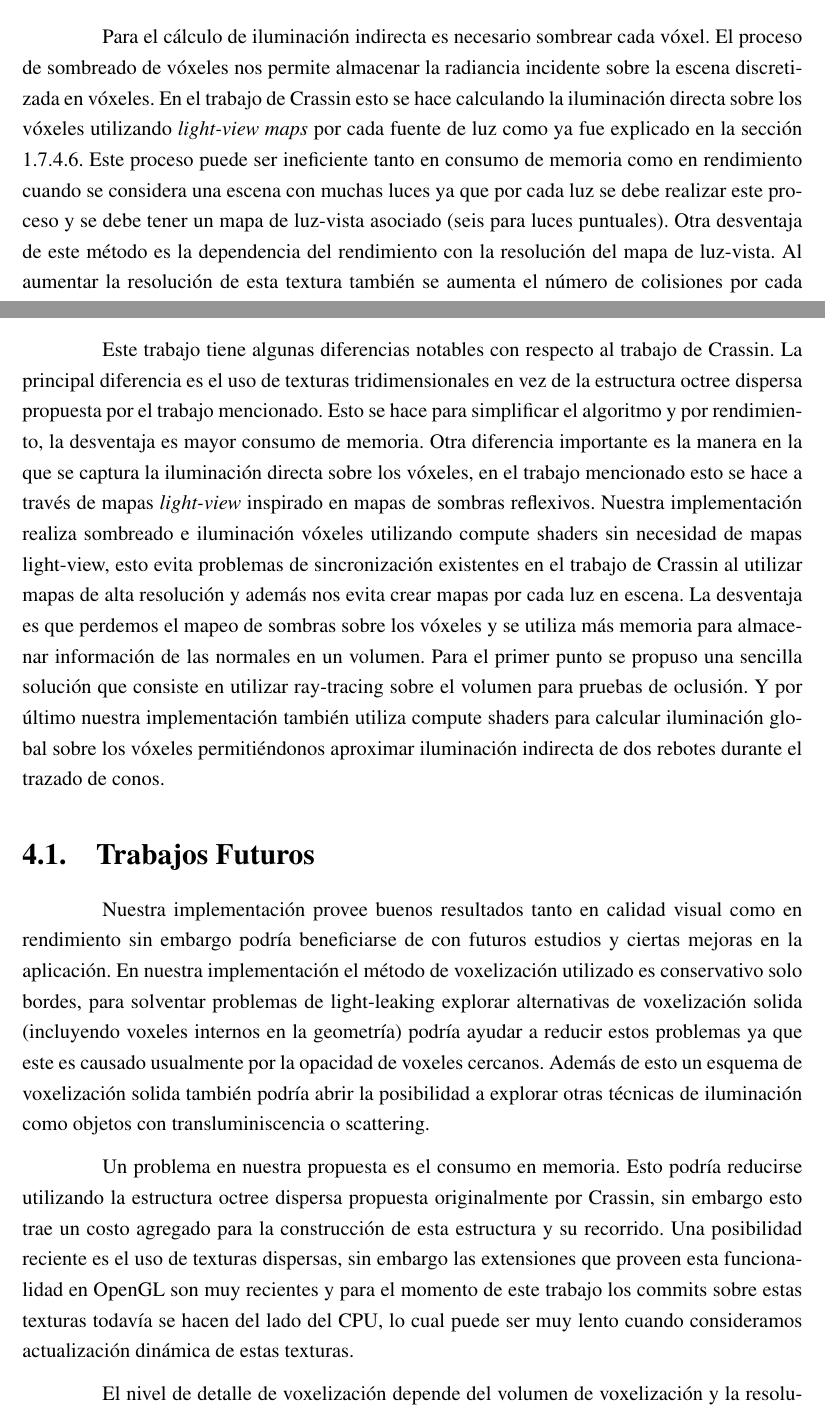
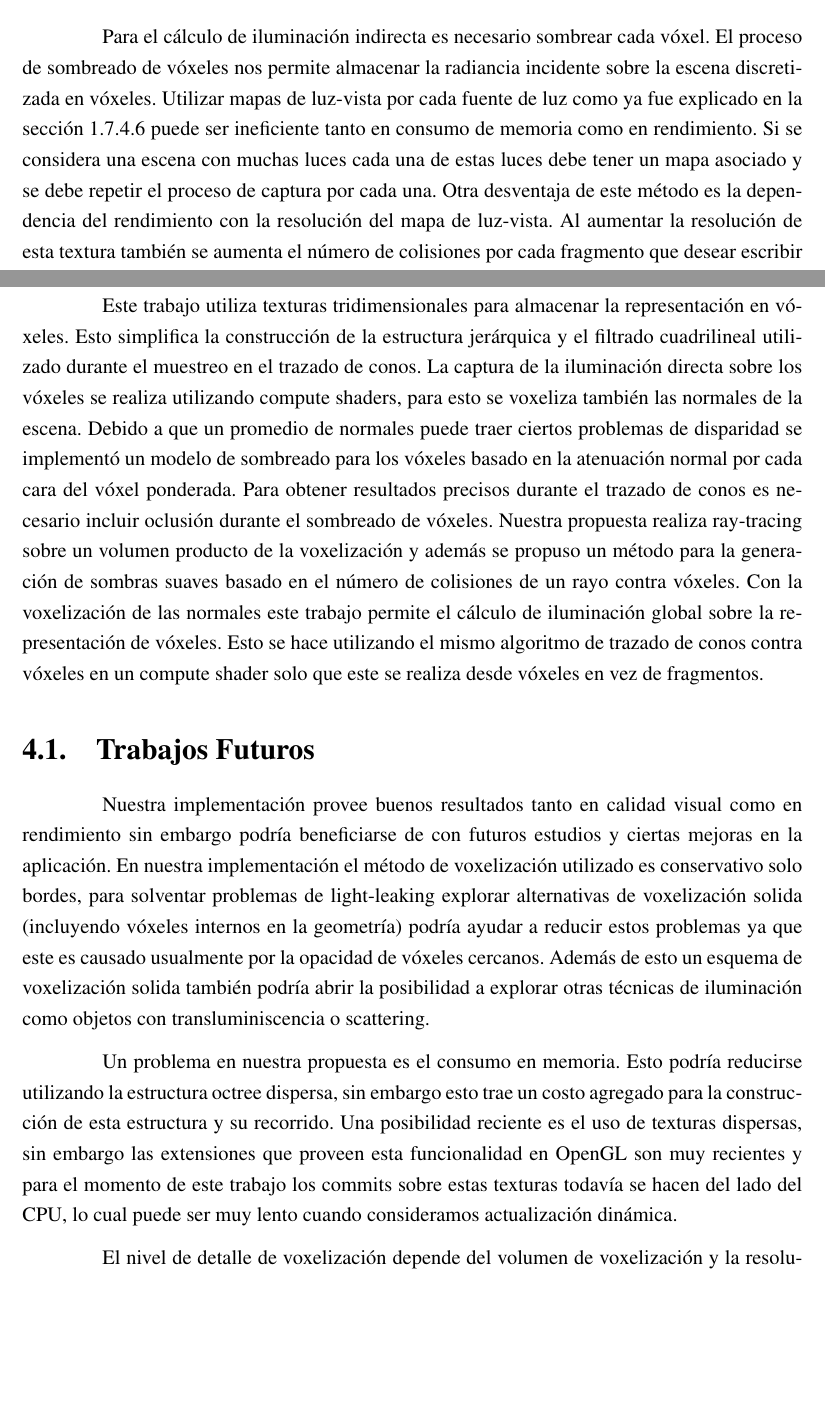
Before and after one commit to jose-villegas/ThesisDocument, a LaTeX thesis (main.tex, which reads chapters/conclusion/conclusion.tex, chapters/proposal/content/voxel_shading.tex): two parts of pages 38 and 83 of 88, joined at a grey line, cut so that both start at the same text, the shorter picture padded with empty space. Compiled offline with pdfLaTeX.

Commit message:
some corrections

```diff
--- a/chapters/conclusion/conclusion.tex
+++ b/chapters/conclusion/conclusion.tex
@@ -4,15 +4,17 @@ En este trabajo hemos estudiado distintos algoritmos para el cálculo de ilumina
 
 Nuestra implementación provee de manera efectiva una aproximación para la iluminación indirecta de uno y dos rebotes de luz. Esta implementación comprende distintos fenómenos de iluminación como reflexión difusa, reflexión especular, oclusión ambiental, sombras suaves, sombras indirectas, mezclado de colores y materiales emisivos. A pesar de esto algunos defectos son de esperar al tratarse de aproximaciones. Los mayores problemas visuales surgen por discontinuidad entre vóxeles. Es posible obtener valores erróneos por distintas causas como longitud de marcha o errores de voxelización, esto usualmente ocasiona \emph{light leaking} o escape de luz en algunas partes ciertas escenas. Otro problema notable es la aparición de \emph{color banding} o bandas de colores sobre reflexiones especulares finas, esto es un error de muestreo sobre los vóxeles el cual puede solucionarse disminuyendo la longitud de marcha del cono, sin embargo esto implica un alto costo en rendimiento.
 
-Este trabajo tiene algunas diferencias notables con respecto al trabajo de Crassin. La principal diferencia es el uso de texturas tridimensionales en vez de la estructura octree dispersa propuesta por el trabajo mencionado. Esto se hace para simplificar el algoritmo y por rendimiento, la desventaja es mayor consumo de memoria. Otra diferencia importante es la manera en la que se captura la iluminación directa sobre los vóxeles, en el trabajo mencionado esto se hace a través de mapas \emph{light-view} inspirado en \acl{RSM}. Nuestra implementación realiza sombreado e iluminación vóxeles utilizando compute shaders sin necesidad de mapas light-view, esto evita problemas de sincronización existentes en el trabajo de Crassin al utilizar mapas de alta resolución y además nos evita crear mapas por cada luz en escena. La desventaja es que perdemos el mapeo de sombras sobre los vóxeles y se utiliza más memoria para almacenar información de las normales en un volumen. Para el primer punto se propuso una sencilla solución que consiste en utilizar ray-tracing sobre el volumen para pruebas de oclusión. Y por último nuestra implementación también utiliza compute shaders para calcular iluminación global sobre los vóxeles permitiéndonos aproximar iluminación indirecta de dos rebotes durante el trazado de conos.
+%Este trabajo tiene algunas diferencias notables con respecto al trabajo de Crassin. La principal diferencia es el uso de texturas tridimensionales en vez de la estructura octree dispersa propuesta por el trabajo mencionado. Esto se hace para simplificar el algoritmo y por rendimiento, la desventaja es mayor consumo de memoria. Otra diferencia importante es la manera en la que se captura la iluminación directa sobre los vóxeles, en el trabajo mencionado esto se hace a través de mapas \emph{light-view} inspirado en \acl{RSM}. Nuestra implementación realiza sombreado e iluminación vóxeles utilizando compute shaders sin necesidad de mapas light-view, esto evita problemas de sincronización existentes en el trabajo de Crassin al utilizar mapas de alta resolución y además nos evita crear mapas por cada luz en escena. La desventaja es que perdemos el mapeo de sombras sobre los vóxeles y se utiliza más memoria para almacenar información de las normales en un volumen. Para el primer punto se propuso una sencilla solución que consiste en utilizar ray-tracing sobre el volumen para pruebas de oclusión. Y por último nuestra implementación también utiliza compute shaders para calcular iluminación global sobre los vóxeles permitiéndonos aproximar iluminación indirecta de dos rebotes durante el trazado de conos.
+
+Este trabajo utiliza texturas tridimensionales para almacenar la representación en vóxeles. Esto simplifica la construcción de la estructura jerárquica y el filtrado cuadrilineal utilizado durante el muestreo en el trazado de conos. La captura de la iluminación directa sobre los vóxeles se realiza utilizando compute shaders, para esto se voxeliza también las normales de la escena. Debido a que un promedio de normales puede traer ciertos problemas de disparidad se implementó un modelo de sombreado para los vóxeles basado en la atenuación normal por cada cara del vóxel ponderada. Para obtener resultados precisos durante el trazado de conos es necesario incluir oclusión durante el sombreado de vóxeles. Nuestra propuesta realiza ray-tracing sobre un volumen producto de la voxelización y además se propuso un método para la generación de sombras suaves basado en el número de colisiones de un rayo contra vóxeles. Con la voxelización de las normales este trabajo permite el cálculo de iluminación global sobre la representación de vóxeles. Esto se hace utilizando el mismo algoritmo de trazado de conos contra vóxeles en un compute shader solo que este se realiza desde vóxeles en vez de fragmentos.
 
 \section{Trabajos Futuros} % (fold)
 \label{sec:trabajos_futuros}
-Nuestra implementación provee buenos resultados tanto en calidad visual como en rendimiento sin embargo podría beneficiarse de con futuros estudios y ciertas mejoras en la aplicación. En nuestra implementación el método de voxelización utilizado es conservativo solo bordes, para solventar problemas de light-leaking explorar alternativas de voxelización solida (incluyendo voxeles internos en la geometría) podría ayudar a reducir estos problemas ya que este es causado usualmente por la opacidad de voxeles cercanos. Además de esto un esquema de voxelización solida también podría abrir la posibilidad a explorar otras técnicas de iluminación como objetos con transluminiscencia o scattering.
+Nuestra implementación provee buenos resultados tanto en calidad visual como en rendimiento sin embargo podría beneficiarse de con futuros estudios y ciertas mejoras en la aplicación. En nuestra implementación el método de voxelización utilizado es conservativo solo bordes, para solventar problemas de light-leaking explorar alternativas de voxelización solida (incluyendo vóxeles internos en la geometría) podría ayudar a reducir estos problemas ya que este es causado usualmente por la opacidad de vóxeles cercanos. Además de esto un esquema de voxelización solida también podría abrir la posibilidad a explorar otras técnicas de iluminación como objetos con transluminiscencia o scattering.
 
-Un problema en nuestra propuesta es el consumo en memoria. Esto podría reducirse utilizando la estructura octree dispersa propuesta originalmente por Crassin, sin embargo esto trae un costo agregado para la construcción de esta estructura y su recorrido. Una posibilidad reciente es el uso de texturas dispersas, sin embargo las extensiones que proveen esta funcionalidad en OpenGL son muy recientes y para el momento de este trabajo los commits sobre estas texturas todavía se hacen del lado del CPU, lo cual puede ser muy lento cuando consideramos actualización dinámica de estas texturas.
+Un problema en nuestra propuesta es el consumo en memoria. Esto podría reducirse utilizando la estructura octree dispersa, sin embargo esto trae un costo agregado para la construcción de esta estructura y su recorrido. Una posibilidad reciente es el uso de texturas dispersas, sin embargo las extensiones que proveen esta funcionalidad en OpenGL son muy recientes y para el momento de este trabajo los commits sobre estas texturas todavía se hacen del lado del CPU, lo cual puede ser muy lento cuando consideramos actualización dinámica.
 
-El nivel de detalle de voxelización depende del volumen de voxelización y la resolución de la cuadrícula de voxeles. Usualmente la información más relevante al usuario se encuentra cercana al observador. Esta cualidad se podría explotar para realizar voxelización por distintas cuadrículas donde las cuadrículas cercanas al observador proveen mayor nivel de detalle para la representación en vóxeles. Esto permitiría manejar escenas de gran escala con mayor facilidad. Existen ya algunos recursos relacionados a esto como volúmenes de voxeles en cascada \cite{McLaren:2015:TCL:2775280.2792546}.
+El nivel de detalle de voxelización depende del volumen de voxelización y la resolución de la cuadrícula de vóxeles. Usualmente la información más relevante al usuario se encuentra cercana al observador. Esta cualidad se podría explotar para realizar voxelización por distintas cuadrículas donde las cuadrículas cercanas al observador proveen mayor nivel de detalle para la representación en vóxeles. Esto permitiría manejar escenas de gran escala con mayor facilidad. Existen ya algunos recursos relacionados a esto como volúmenes de vóxeles en cascada \cite{McLaren:2015:TCL:2775280.2792546}.
 
-El trazado de conos puede ser acelerado utilizando variadas técnicas para reducir el número de pixeles a muestrear. Una técnica sencilla es realizar el cálculo de iluminación indirecta en un paso a parte a menor resolución y luego integrar este resultado como un pos-proceso. Esto puede hacer que se pierda precisión especialmente en los bordes de la geometría en escena. Para estos casos se puede utilizar algún algoritmo de detección de bordes y realizar el trazado de conos a resolución completa en estos pixeles. Los problemas de color banding en la reflexión especular pueden ser solventados utilizando \emph{dithering} sobre la reflexión especular resultante en este pos-proceso.
+El trazado de conos puede ser acelerado utilizando variadas técnicas para reducir el número de pixeles a muestrear. Una técnica sencilla es realizar el cálculo de iluminación indirecta en un paso a parte a menor resolución y luego integrar este resultado como un pos-proceso. Esto puede hacer que se pierda precisión especialmente en los bordes de la geometría en escena. Para estos casos se puede utilizar algún algoritmo de detección de bordes y realizar el trazado de conos a resolución completa en estos pixeles. Los problemas de color banding en la reflexión especular pueden ser solventados de manera más eficiente utilizando \emph{dithering} sobre la reflexión especular resultante en este pos-proceso.
 % section trabajos_futuros (end)
--- a/chapters/proposal/content/voxel_shading.tex
+++ b/chapters/proposal/content/voxel_shading.tex
@@ -1,6 +1,6 @@
 \section{Sombreado de Vóxeles} % (fold)
 \label{sec:sombreado_de_voxeles}
-Para el cálculo de iluminación indirecta es necesario sombrear cada vóxel. El proceso de sombreado de vóxeles nos permite almacenar la radiancia incidente sobre la escena discretizada en vóxeles. En el trabajo de Crassin esto se hace calculando la iluminación directa sobre los vóxeles utilizando \emph{light-view maps} por cada fuente de luz como ya fue explicado en la sección \ref{subsub:voxel_capture}. Este proceso puede ser ineficiente tanto en consumo de memoria como en rendimiento cuando se considera una escena con muchas luces ya que por cada luz se debe realizar este proceso y se debe tener un mapa de luz-vista asociado (seis para luces puntuales). Otra desventaja de este método es la dependencia del rendimiento con la resolución del mapa de luz-vista. Al aumentar la resolución de esta textura también se aumenta el número de colisiones por cada fragmento que desear escribir sobre un mismo vóxel.
+Para el cálculo de iluminación indirecta es necesario sombrear cada vóxel. El proceso de sombreado de vóxeles nos permite almacenar la radiancia incidente sobre la escena discretizada en vóxeles. Utilizar mapas de luz-vista por cada fuente de luz como ya fue explicado en la sección \ref{subsub:voxel_capture} puede ser ineficiente tanto en consumo de memoria como en rendimiento. Si se considera una escena con muchas luces cada una de estas luces debe tener un mapa asociado y se debe repetir el proceso de captura por cada una. Otra desventaja de este método es la dependencia del rendimiento con la resolución del mapa de luz-vista. Al aumentar la resolución de esta textura también se aumenta el número de colisiones por cada fragmento que desear escribir sobre un mismo vóxel.
 
 Nuestra implementación utiliza \emph{compute shaders} o el procesador de computo en la \ac{GPU} para el sombreado difuso de cada vóxel. Para calcular el término difuso sobre un fragmento utilizando la \ac{BRDF} de Lambert (ecuación \ref{eq:lambert}) necesitamos saber el valor de $\rho_{d}$ el cual ya es almacenado en nuestro volumen albedo. Esta constante luego debe ser multiplicada por el $\cos(N_{x}, \Psi)$ o atenuación normal. Por esto también se crea un volumen de normales. El vector $\Psi$ se obtiene a partir la dirección de cada fuente de luz en escena.
 
```
Also changed, not shown: chapters/proposal/content/cone_tracing.tex (+2 -2 lines), chapters/proposal/content/voxel_structure.tex (+2 -1 lines), chapters/theory/content/interactive_gi.tex (+1 -0 lines), chapters/conclusion/conclusion.tex (2 more changed lines), chapters/proposal/content/voxel_shading.tex (2 more changed lines), 1 other file.
